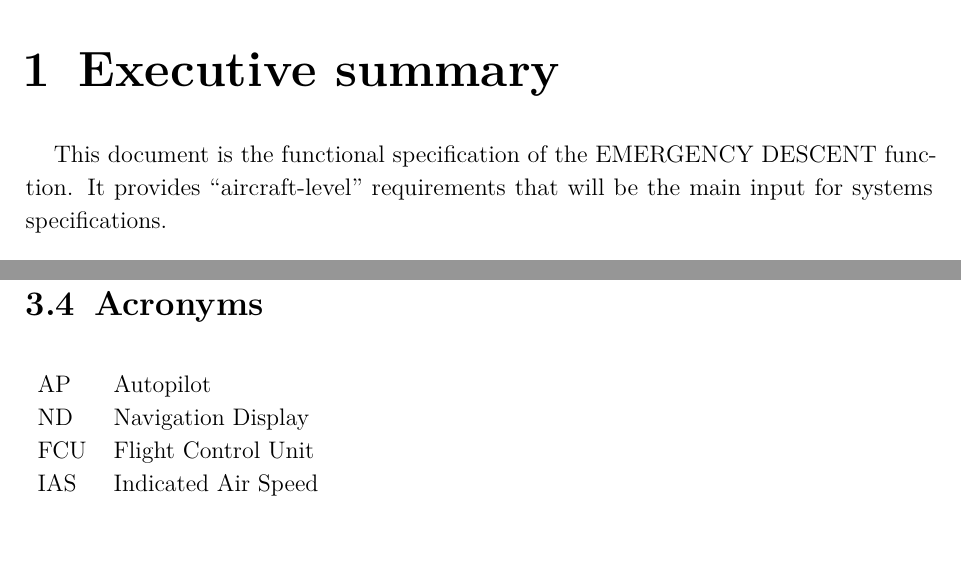
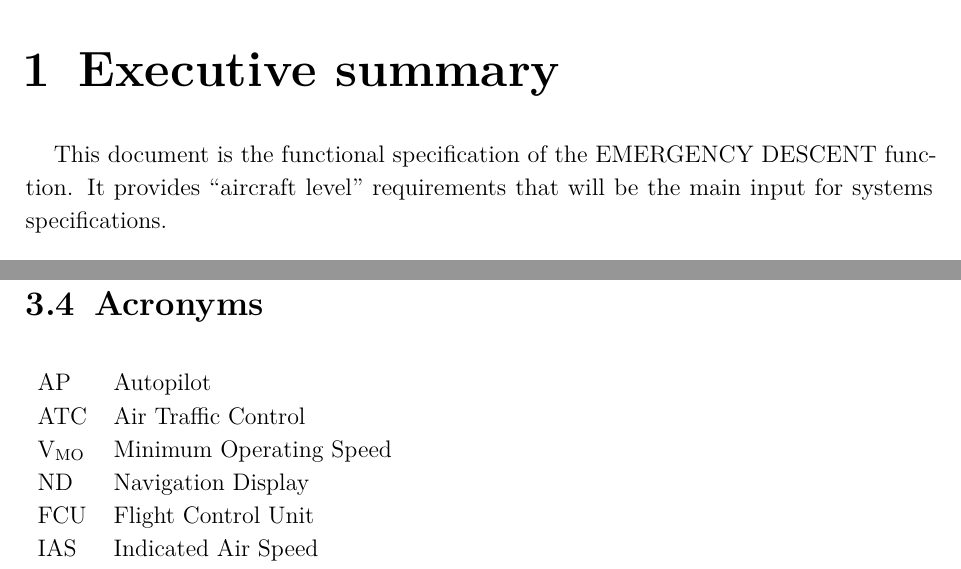
Before and after one commit to GuillaumeCldn/EMERGENCY-DESCENT, a LaTeX document (FRD.tex): two parts of pages 2 and 6 of 12, joined at a grey line, cut so that both start at the same text, the shorter picture padded with empty space. Compiled offline with pdfLaTeX.

Commit message:
Added acronyms

```diff
--- a/FRD.tex
+++ b/FRD.tex
@@ -110,7 +110,7 @@ font=\normalfont\large\bfseries]{subsection}
 \chapter{Executive summary}
 % ===============================================================
 
-This document is the functional specification of the EMERGENCY DESCENT function. It provides “aircraft-level” requirements that will be the main input for systems specifications.
+This document is the functional specification of the EMERGENCY DESCENT function. It provides “aircraft level” requirements that will be the main input for systems specifications.
 
 The purpose of the EMERGENCY DESCENT function is to have the aircraft descend to a safe altitude in the case of loss of cabin pressurisation.
 
@@ -168,6 +168,8 @@ This document is the functional specification for the EMERGENCY DESCENT function
     \centering
     \begin{tabularx}{\textwidth}{lX}
 		AP & Autopilot \\
+		ATC & Air Traffic Control \\
+		V\textsubscript{MO} & Minimum Operating Speed \\
 		ND & Navigation Display \\
 		FCU & Flight Control Unit \\
 		IAS & Indicated Air Speed \\
```
Also changed, not shown: FRD.pdf, FRD.tex (2 more changed lines).
